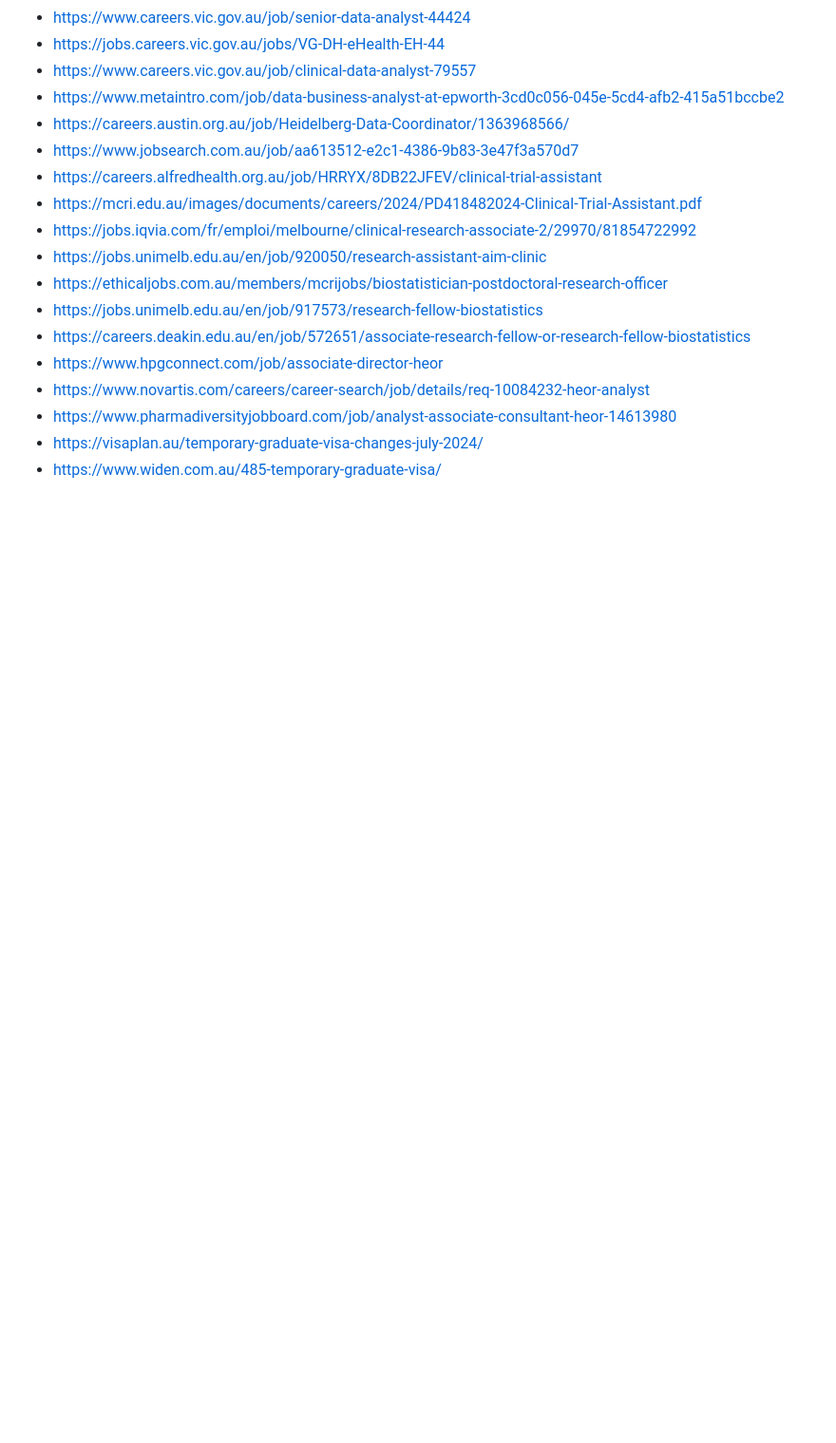
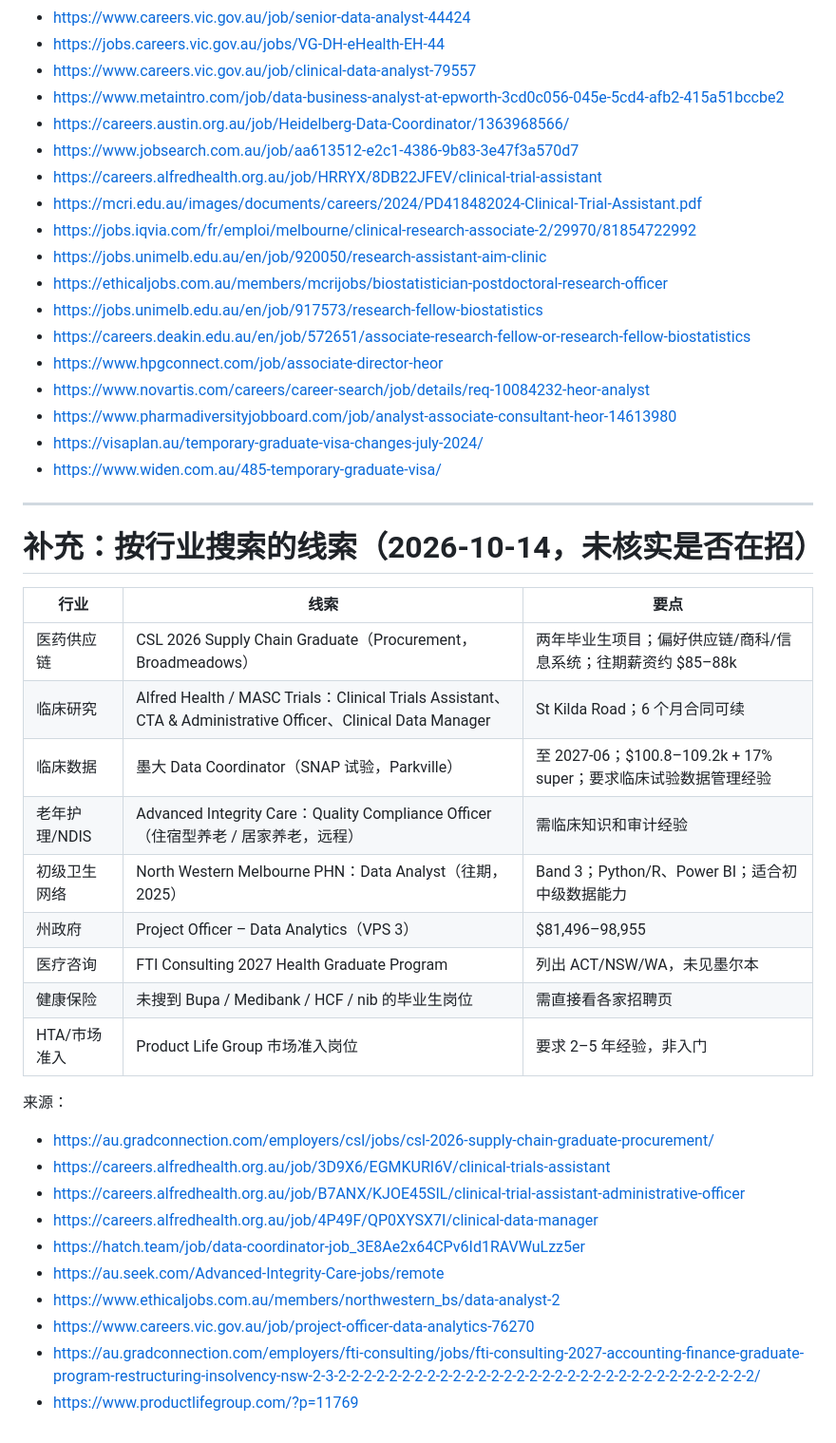
Before and after one commit to ejiayuh2768/career-findings, a Markdown page: research/2026-10-melbourne-health-roles-requirements.md, the part around the change. Shown at 95% size. Drawn GitHub-style; blank space fills up the shorter version.

Commit message:
Add industry-based job leads to Melbourne research notes
Co-Authored-By: Claude Opus 5.5 <noreply@anthropic.com>
Claude-Session: https://claude.ai/code/session_01L4CVNSP16skpqc7D2exp1E

```diff
--- a/research/2026-10-melbourne-health-roles-requirements.md
+++ b/research/2026-10-melbourne-health-roles-requirements.md
@@ -78,3 +78,31 @@
 - https://www.pharmadiversityjobboard.com/job/analyst-associate-consultant-heor-14613980
 - https://visaplan.au/temporary-graduate-visa-changes-july-2024/
 - https://www.widen.com.au/485-temporary-graduate-visa/
+
+---
+
+# 补充：按行业搜索的线索（2026-10-14，未核实是否在招）
+
+| 行业 | 线索 | 要点 |
+|---|---|---|
+| 医药供应链 | CSL 2026 Supply Chain Graduate（Procurement，Broadmeadows） | 两年毕业生项目；偏好供应链/商科/信息系统；往期薪资约 $85–88k |
+| 临床研究 | Alfred Health / MASC Trials：Clinical Trials Assistant、CTA & Administrative Officer、Clinical Data Manager | St Kilda Road；6 个月合同可续 |
+| 临床数据 | 墨大 Data Coordinator（SNAP 试验，Parkville） | 至 2027-06；$100.8–109.2k + 17% super；要求临床试验数据管理经验 |
+| 老年护理/NDIS | Advanced Integrity Care：Quality Compliance Officer（住宿型养老 / 居家养老，远程） | 需临床知识和审计经验 |
+| 初级卫生网络 | North Western Melbourne PHN：Data Analyst（往期，2025） | Band 3；Python/R、Power BI；适合初中级数据能力 |
+| 州政府 | Project Officer – Data Analytics（VPS 3） | $81,496–98,955 |
+| 医疗咨询 | FTI Consulting 2027 Health Graduate Program | 列出 ACT/NSW/WA，未见墨尔本 |
+| 健康保险 | 未搜到 Bupa / Medibank / HCF / nib 的毕业生岗位 | 需直接看各家招聘页 |
+| HTA/市场准入 | Product Life Group 市场准入岗位 | 要求 2–5 年经验，非入门 |
+
+来源：
+- https://au.gradconnection.com/employers/csl/jobs/csl-2026-supply-chain-graduate-procurement/
+- https://careers.alfredhealth.org.au/job/3D9X6/EGMKURI6V/clinical-trials-assistant
+- https://careers.alfredhealth.org.au/job/B7ANX/KJOE45SIL/clinical-trial-assistant-administrative-officer
+- https://careers.alfredhealth.org.au/job/4P49F/QP0XYSX7I/clinical-data-manager
+- https://hatch.team/job/data-coordinator-job_3E8Ae2x64CPv6Id1RAVWuLzz5er
+- https://au.seek.com/Advanced-Integrity-Care-jobs/remote
+- https://www.ethicaljobs.com.au/members/northwestern_bs/data-analyst-2
+- https://www.careers.vic.gov.au/job/project-officer-data-analytics-76270
+- https://au.gradconnection.com/employers/fti-consulting/jobs/fti-consulting-2027-accounting-finance-graduate-program-restructuring-insolvency-nsw-2-3-2-2-2-2-2-2-2-2-2-2-2-2-2-2-2-2-2-2-2-2-2-2-2-2-2-2-2-2-2-2-2-2-2/
+- https://www.productlifegroup.com/?p=11769
```
